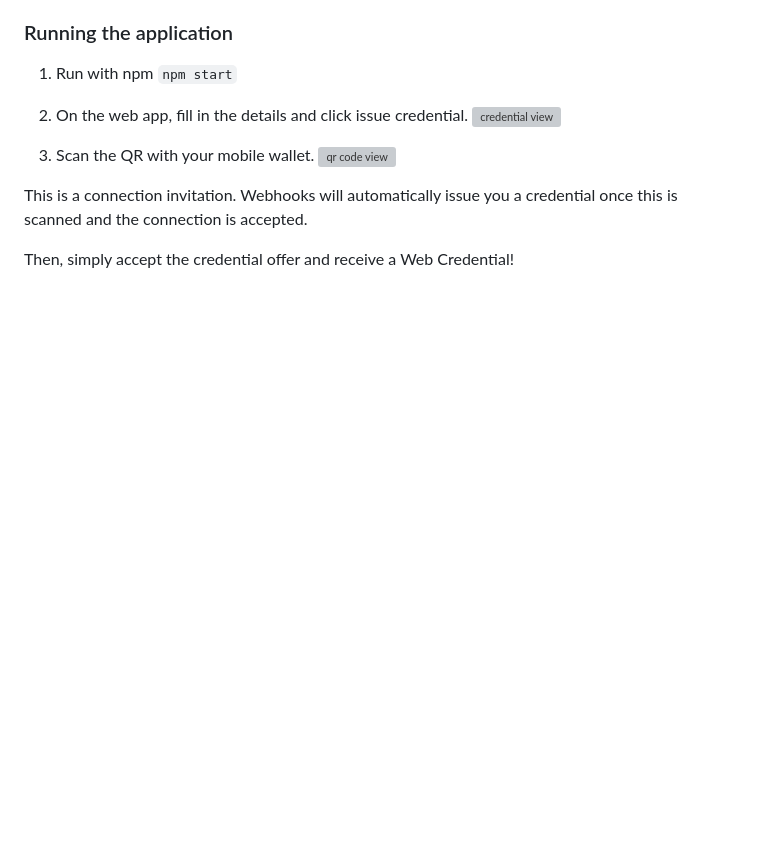
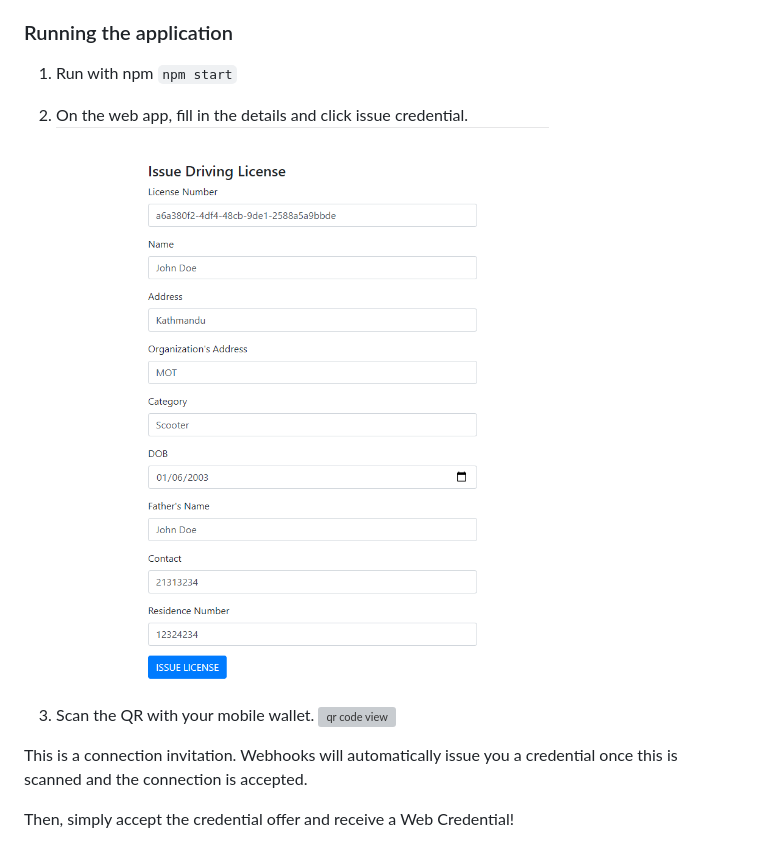
Before and after one commit to Anushka3174/DrivingLicenseIssuer, a Markdown page: README.md, the part around the change printed below. Drawn GitHub-style; pictures changed too: assets/IssuerMain.PNG (added); blank space fills up the shorter version; grey boxes are pictures that could not be loaded.

```diff
--- a/README.md
+++ b/README.md
@@ -30,6 +30,6 @@ The demo of how this can be used can be found in the verification repository ()
 1. Run with npm
 `npm start`
 2. On the web app, fill in the details and click issue credential.
-![credential view](assets/IssuerStep1.png)
+![credential view](assets/IssuerMain.PNG)
 
 4. Scan the QR with your mobile wallet.
```
Also changed, not shown: other parts of README.md (+1 -1 lines), assets/IssueQRCode.PNG (added).
